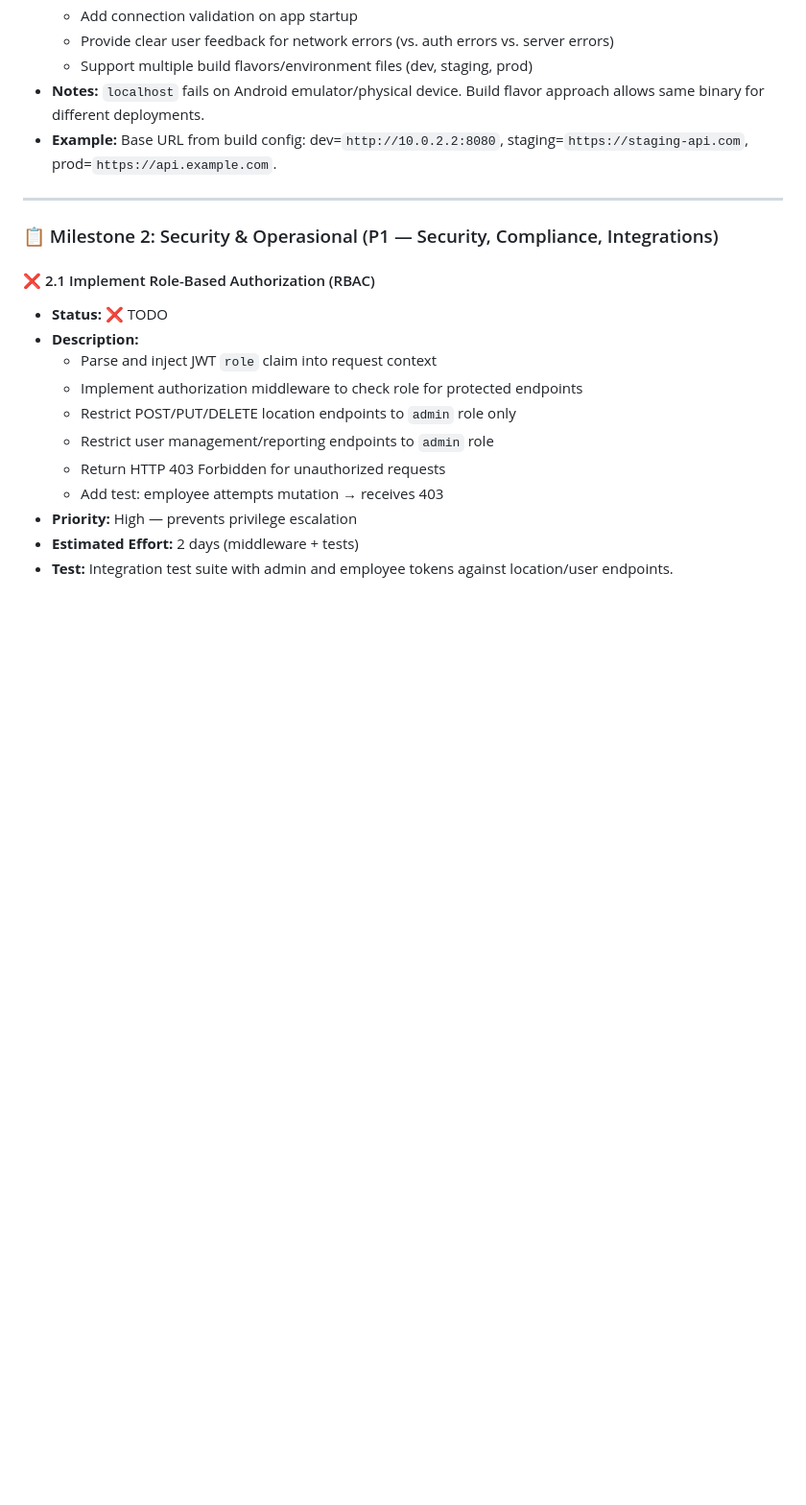
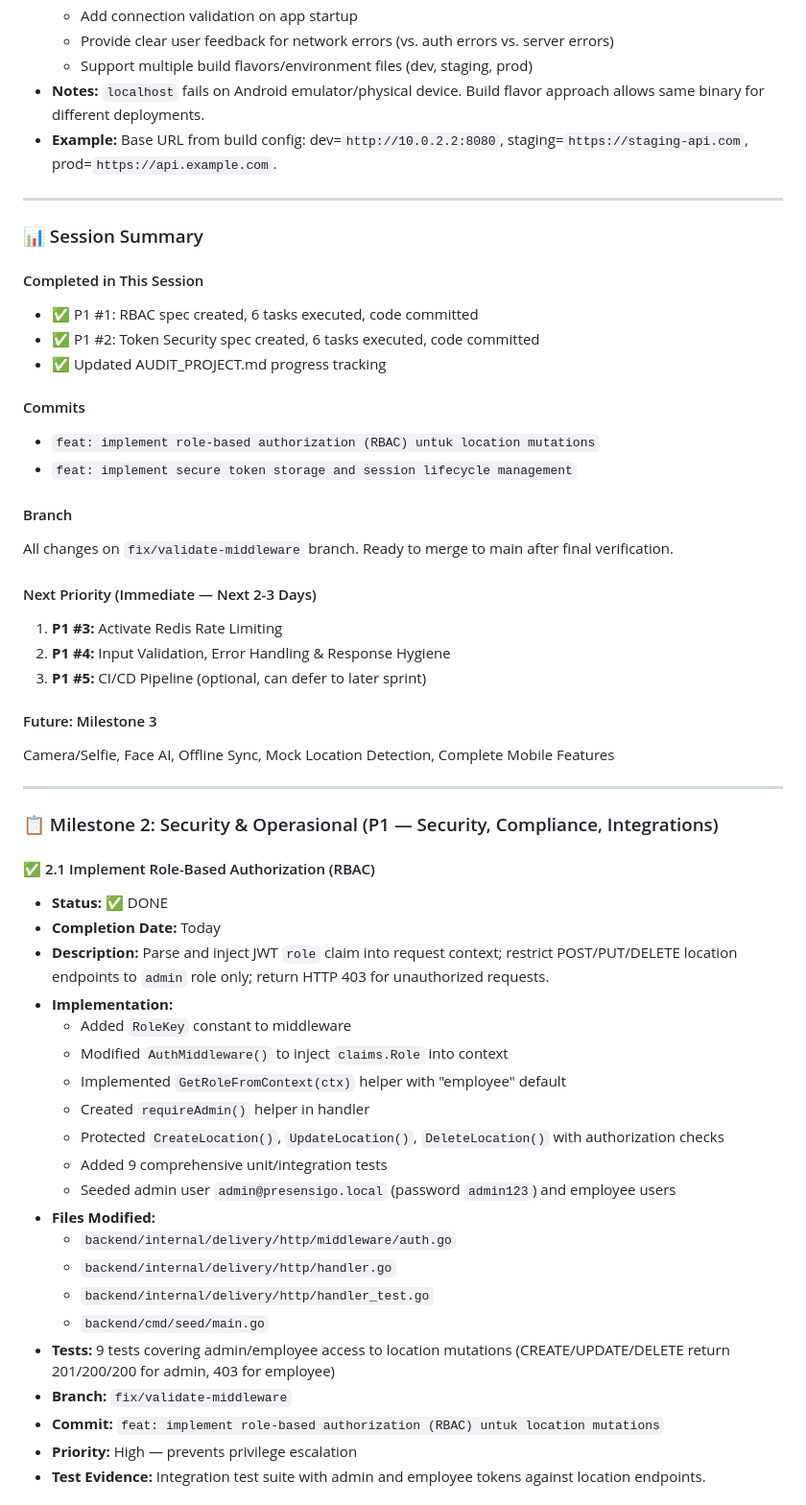
Before and after one commit to AmirulJusticia0507/PresensiGo, a Markdown page: AUDIT_PROJECT.md, the part around one of its changes. Shown at 96% size. GitHub-like rendering; blank space fills up the shorter version.

Commit message:
docs: update AUDIT_PROJECT.md with P1 #1 (RBAC) and P1 #2 (Token Security) completion status

```diff
--- a/AUDIT_PROJECT.md
+++ b/AUDIT_PROJECT.md
@@ -346,18 +346,52 @@ Status "sudah tersedia" berarti kode atau UI ditemukan, bukan otomatis berarti p
 
 ---
 
+### 📊 Session Summary
+
+#### Completed in This Session
+- ✅ P1 #1: RBAC spec created, 6 tasks executed, code committed
+- ✅ P1 #2: Token Security spec created, 6 tasks executed, code committed
+- ✅ Updated AUDIT_PROJECT.md progress tracking
+
+#### Commits
+- `feat: implement role-based authorization (RBAC) untuk location mutations`
+- `feat: implement secure token storage and session lifecycle management`
+
+#### Branch
+All changes on `fix/validate-middleware` branch. Ready to merge to main after final verification.
+
+#### Next Priority (Immediate — Next 2-3 Days)
+1. **P1 #3:** Activate Redis Rate Limiting
+2. **P1 #4:** Input Validation, Error Handling & Response Hygiene
+3. **P1 #5:** CI/CD Pipeline (optional, can defer to later sprint)
+
+#### Future: Milestone 3
+Camera/Selfie, Face AI, Offline Sync, Mock Location Detection, Complete Mobile Features
+
+---
+
 ### 📋 Milestone 2: Security & Operasional (P1 — Security, Compliance, Integrations)
 
-#### ❌ 2.1 Implement Role-Based Authorization (RBAC)
-- **Status:** ❌ TODO
-- **Description:**
-  - Parse and inject JWT `role` claim into request context
-  - Implement authorization middleware to check role for protected endpoints
-  - Restrict POST/PUT/DELETE location endpoints to `admin` role only
-  - Restrict user management/reporting endpoints to `admin` role
-  - Return HTTP 403 Forbidden for unauthorized requests
-  - Add test: employee attempts mutation → receives 403
+#### ✅ 2.1 Implement Role-Based Authorization (RBAC)
+- **Status:** ✅ DONE
+- **Completion Date:** Today
+- **Description:** Parse and inject JWT `role` claim into request context; restrict POST/PUT/DELETE location endpoints to `admin` role only; return HTTP 403 for unauthorized requests.
+- **Implementation:**
+  - Added `RoleKey` constant to middleware
+  - Modified `AuthMiddleware()` to inject `claims.Role` into context
+  - Implemented `GetRoleFromContext(ctx)` helper with "employee" default
+  - Created `requireAdmin()` helper in handler
+  - Protected `CreateLocation()`, `UpdateLocation()`, `DeleteLocation()` with authorization checks
+  - Added 9 comprehensive unit/integration tests
+  - Seeded admin user `admin@presensigo.local` (password `admin123`) and employee users
+- **Files Modified:**
+  - `backend/internal/delivery/http/middleware/auth.go`
+  - `backend/internal/delivery/http/handler.go`
+  - `backend/internal/delivery/http/handler_test.go`
+  - `backend/cmd/seed/main.go`
+- **Tests:** 9 tests covering admin/employee access to location mutations (CREATE/UPDATE/DELETE return 201/200/200 for admin, 403 for employee)
+- **Branch:** `fix/validate-middleware`
+- **Commit:** `feat: implement role-based authorization (RBAC) untuk location mutations`
 - **Priority:** High — prevents privilege escalation
-- **Estimated Effort:** 2 days (middleware + tests)
-- **Test:** Integration test suite with admin and employee tokens against location/user endpoints.
+- **Test Evidence:** Integration test suite with admin and employee tokens against location endpoints.
 
```
Also changed, not shown: other parts of AUDIT_PROJECT.md (+29 -14 lines).
